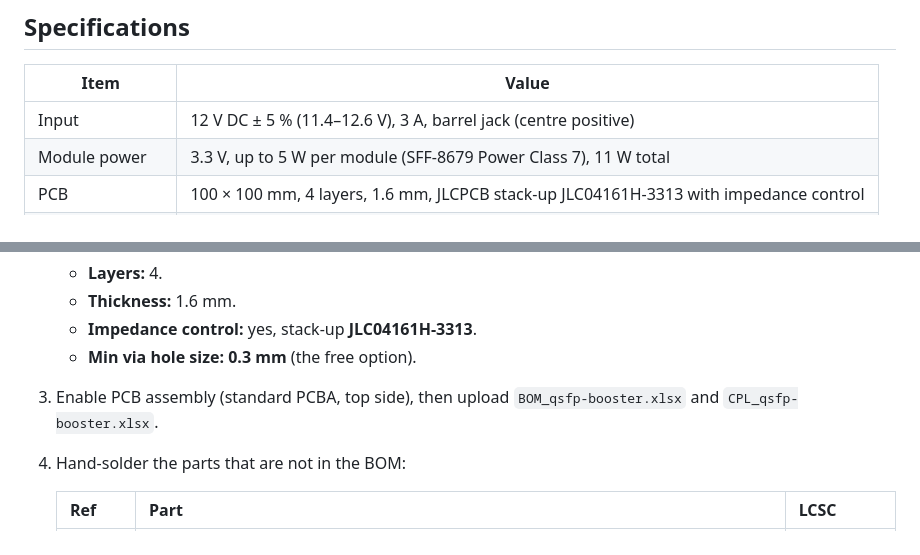
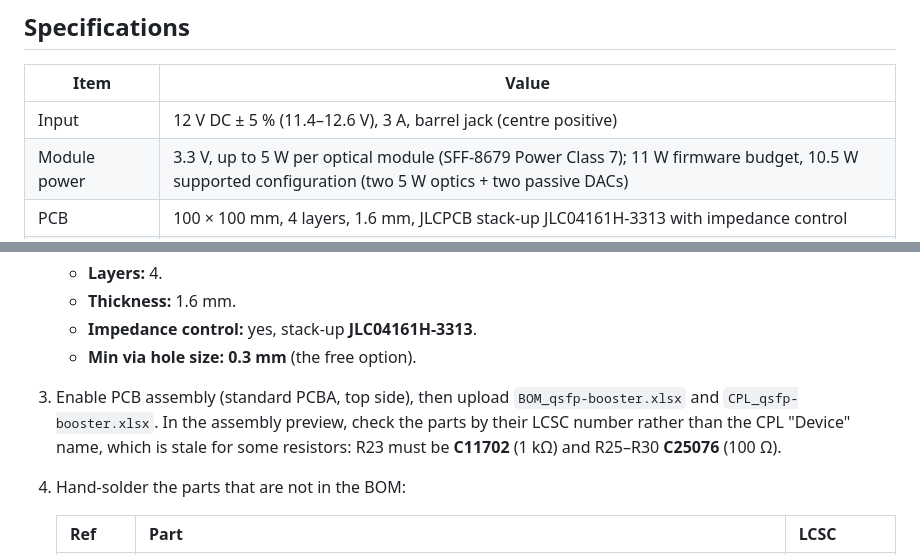
Before and after one commit to cyyself/qsfp-booster, a Markdown page: README.md, 2 parts joined by grey strips. Rendered like a GitHub page.

```diff
--- a/README.md
+++ b/README.md
@@ -40,7 +40,7 @@ them. An ESP32-S3 manages the modules over I2C and runs the fan and status LEDs.
 | Item | Value |
 |---|---|
 | Input | 12 V DC ± 5 % (11.4–12.6 V), 3 A, barrel jack (centre positive) |
-| Module power | 3.3 V, up to 5 W per module (SFF-8679 Power Class 7), 11 W total |
+| Module power | 3.3 V, up to 5 W per optical module (SFF-8679 Power Class 7); 11 W firmware budget, 10.5 W supported configuration (two 5 W optics + two passive DACs) |
 | PCB | 100 × 100 mm, 4 layers, 1.6 mm, JLCPCB stack-up JLC04161H-3313 with impedance control |
 | Differential pairs | 100 Ω, 0.13 mm trace / 0.15 mm gap on the outer layers |
 | Vias | 0.3 mm drill / 0.45 mm pad |
@@ -70,6 +70,8 @@ Production files are attached to each [GitHub release](../../releases):
    - **Min via hole size:** **0.3 mm** (the free option).
 3. Enable PCB assembly (standard PCBA, top side), then upload `BOM_qsfp-booster.xlsx` and
    `CPL_qsfp-booster.xlsx`.
+   In the assembly preview, check the parts by their LCSC number rather than the CPL "Device" name, which
+   is stale for some resistors: R23 must be **C11702** (1 kΩ) and R25–R30 **C25076** (100 Ω).
 4. Hand-solder the parts that are not in the BOM:
 
    | Ref | Part | LCSC |
```
Also changed, not shown: other parts of README.md (+2 -1 lines), docs/images/pcb_bottom.png, docs/images/pcb_top.png, 1 other file.
